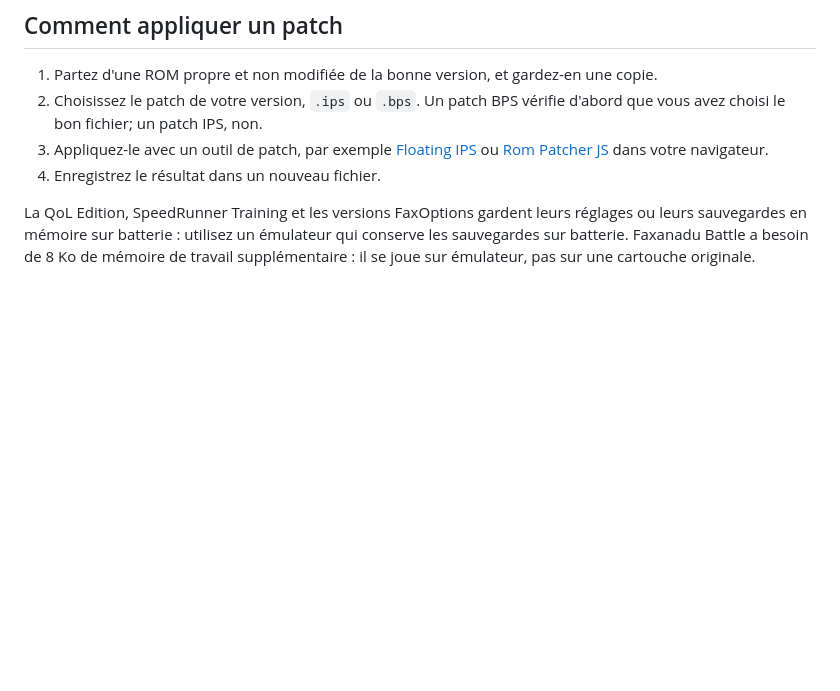
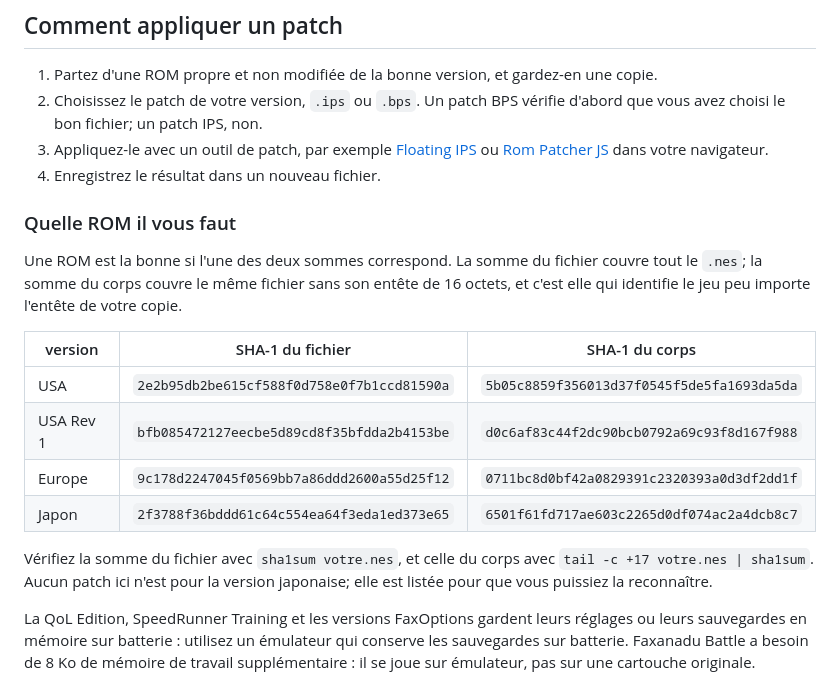
Before and after one commit to malexe3169/faxanadu-atlas, a Markdown page: README.fr.md, the part around the change. Drawn GitHub-style; blank space fills up the shorter version.

```diff
--- a/README.fr.md
+++ b/README.fr.md
@@ -24,6 +24,24 @@ Un dossier est plutôt un guide : quels hacks de FaxEdit fonctionnent ensemble.
 3. Appliquez-le avec un outil de patch, par exemple [Floating IPS](https://github.com/Alcaro/Flips)
    ou [Rom Patcher JS](https://www.marcrobledo.com/RomPatcher.js/) dans votre navigateur.
 4. Enregistrez le résultat dans un nouveau fichier.
+
+### Quelle ROM il vous faut
+
+Une ROM est la bonne si l'une des deux sommes correspond. La somme du fichier
+couvre tout le `.nes`; la somme du corps couvre le même fichier sans son entête
+de 16 octets, et c'est elle qui identifie le jeu peu importe l'entête de votre
+copie.
+
+| version | SHA-1 du fichier | SHA-1 du corps |
+| --- | --- | --- |
+| USA | `2e2b95db2be615cf588f0d758e0f7b1ccd81590a` | `5b05c8859f356013d37f0545f5de5fa1693da5da` |
+| USA Rev 1 | `bfb085472127eecbe5d89cd8f35bfdda2b4153be` | `d0c6af83c44f2dc90bcb0792a69c93f8d167f988` |
+| Europe | `9c178d2247045f0569bb7a86ddd2600a55d25f12` | `0711bc8d0bf42a0829391c2320393a0d3df2dd1f` |
+| Japon | `2f3788f36bddd61c64c554ea64f3eda1ed373e65` | `6501f61fd717ae603c2265d0df074ac2a4dcb8c7` |
+
+Vérifiez la somme du fichier avec `sha1sum votre.nes`, et celle du corps avec
+`tail -c +17 votre.nes | sha1sum`. Aucun patch ici n'est pour la version
+japonaise; elle est listée pour que vous puissiez la reconnaître.
 
 La QoL Edition, SpeedRunner Training et les versions FaxOptions gardent leurs
 réglages ou leurs sauvegardes en mémoire sur batterie : utilisez un émulateur qui
```
Also changed, not shown: README.md (+17 -0 lines).
